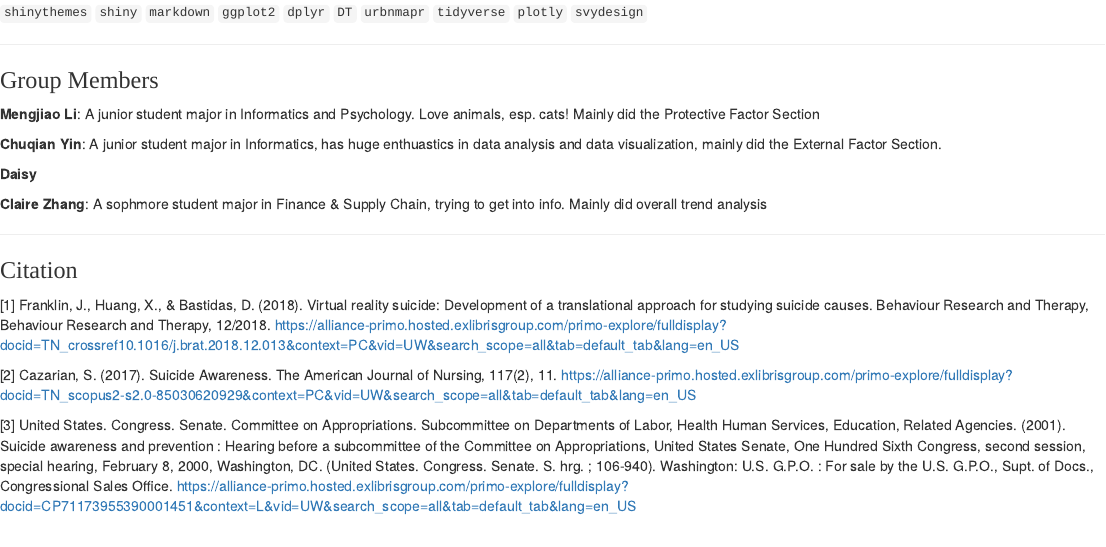
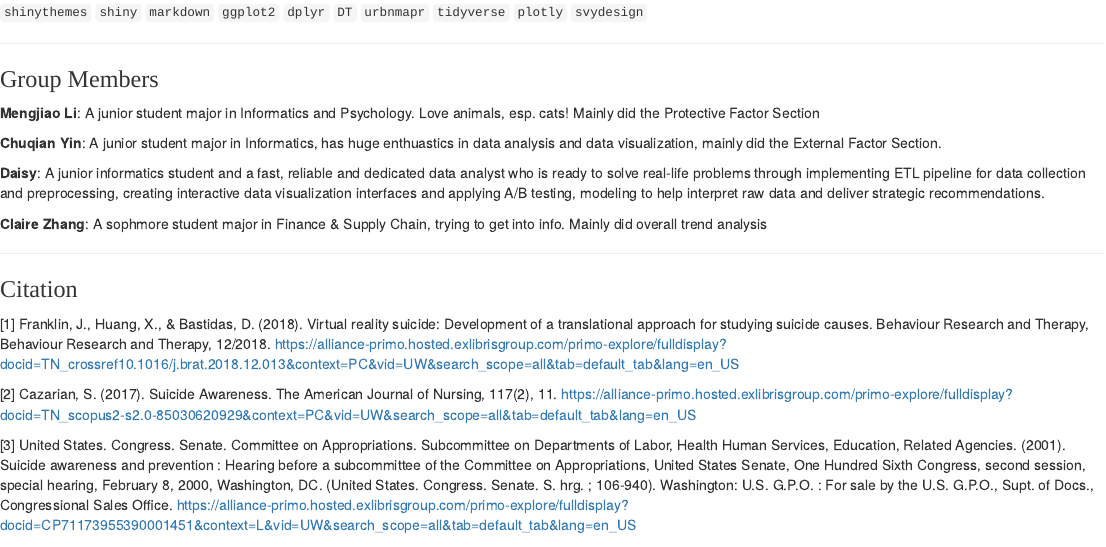
Before and after one commit to helenlaire/HealthReport-TeamBug, an R Markdown document (Suicide478/IntroductionPage.Rmd): the page in a window 1100 px wide, from 1950 px down before the commit and from 1980 px down after it, so that both start at the same text. The pictures show the output file Suicide478/IntroductionPage.html that the author committed with the source, opened offline.

Commit message:
added intro

```diff
--- a/Suicide478/IntroductionPage.Rmd
+++ b/Suicide478/IntroductionPage.Rmd
@@ -101,7 +101,7 @@ to bring a universal view to the general public on how to avoid risks behaviors
 
 **Chuqian Yin**: A junior student major in Informatics, has huge enthuastics in data analysis and data visualization, mainly did the External Factor Section.
 
-**Daisy**
+**Daisy**: A junior informatics student and a fast, reliable and dedicated data analyst who is ready to solve real-life problems through implementing ETL pipeline for data collection and preprocessing, creating interactive data visualization interfaces and applying A/B testing, modeling to help interpret raw data and deliver strategic recommendations.
 
 **Claire Zhang**: A sophmore student major in Finance & Supply Chain, trying to get into info. Mainly did overall trend analysis
 
```
Also changed, not shown: Suicide478/IntroductionPage.html.
